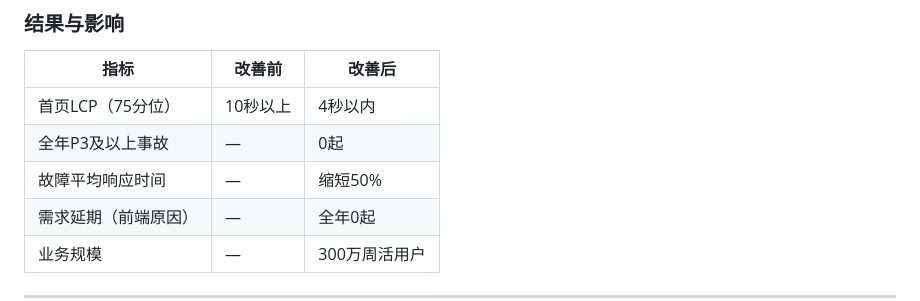
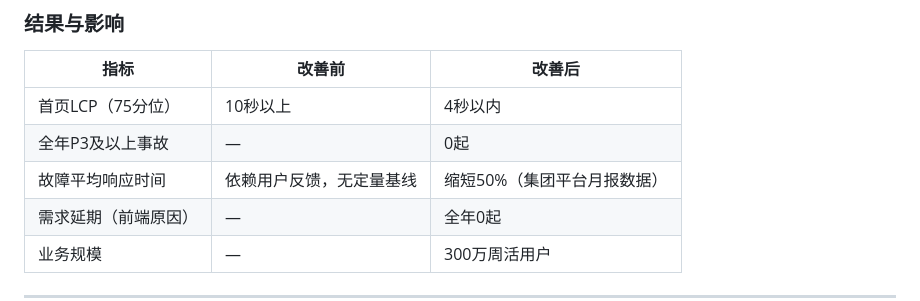
Before and after one commit to FengJiangCode/frontend-interview, a Markdown page: 9-项目表达/02-巴西现金贷H5.md, the part around the change. Rendered like a GitHub page.

```diff
--- a/9-项目表达/02-巴西现金贷H5.md
+++ b/9-项目表达/02-巴西现金贷H5.md
@@ -66,7 +66,7 @@
 |---|---|---|
 | 首页LCP（75分位） | 10秒以上 | 4秒以内 |
 | 全年P3及以上事故 | — | 0起 |
-| 故障平均响应时间 | — | 缩短50% |
+| 故障平均响应时间 | 依赖用户反馈，无定量基线 | 缩短50%（集团平台月报数据） |
 | 需求延期（前端原因） | — | 全年0起 |
 | 业务规模 | — | 300万周活用户 |
 
```
Also changed, not shown: 9-项目表达/01-国际化外卖运营工作台.md (+4 -1 lines), 9-项目表达/03-金融组件库.md (+3 -3 lines).
